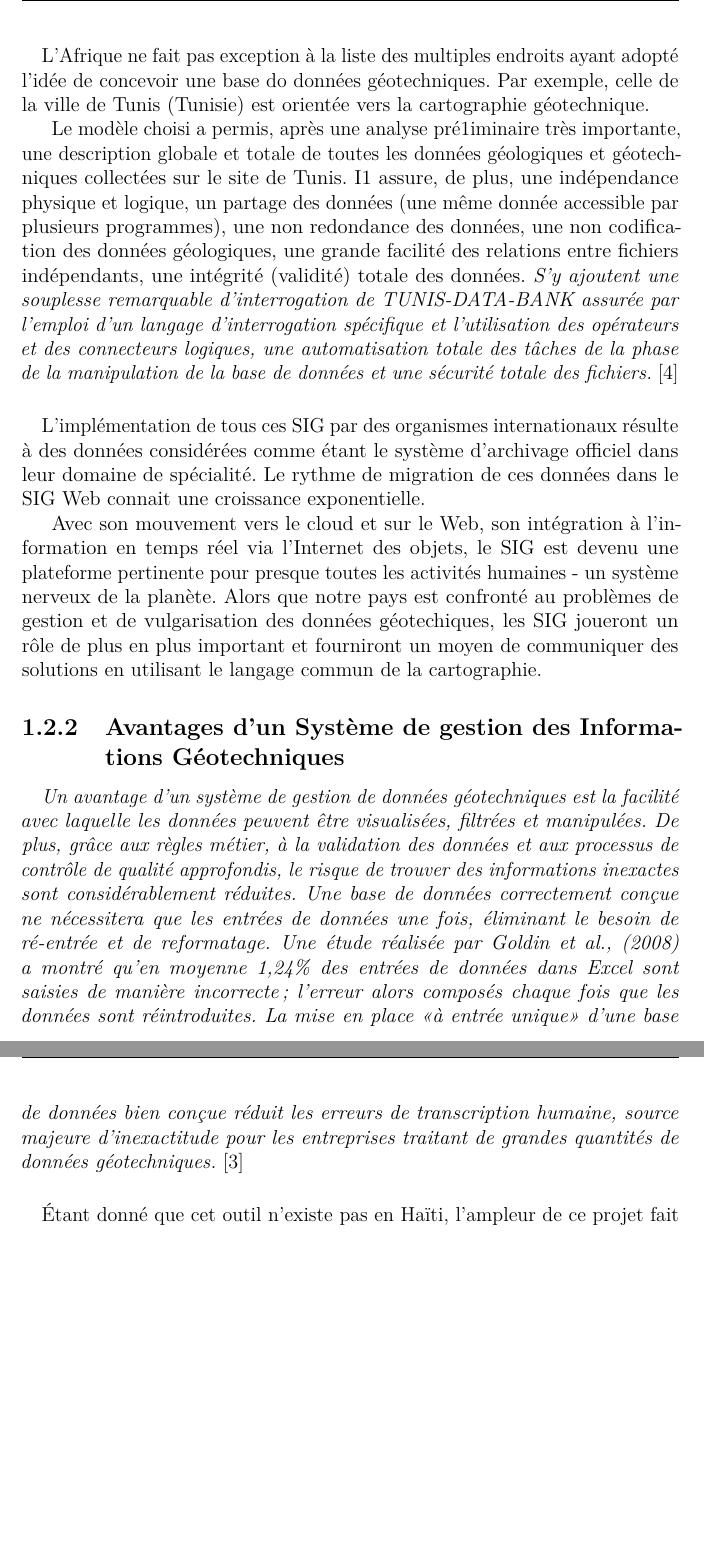
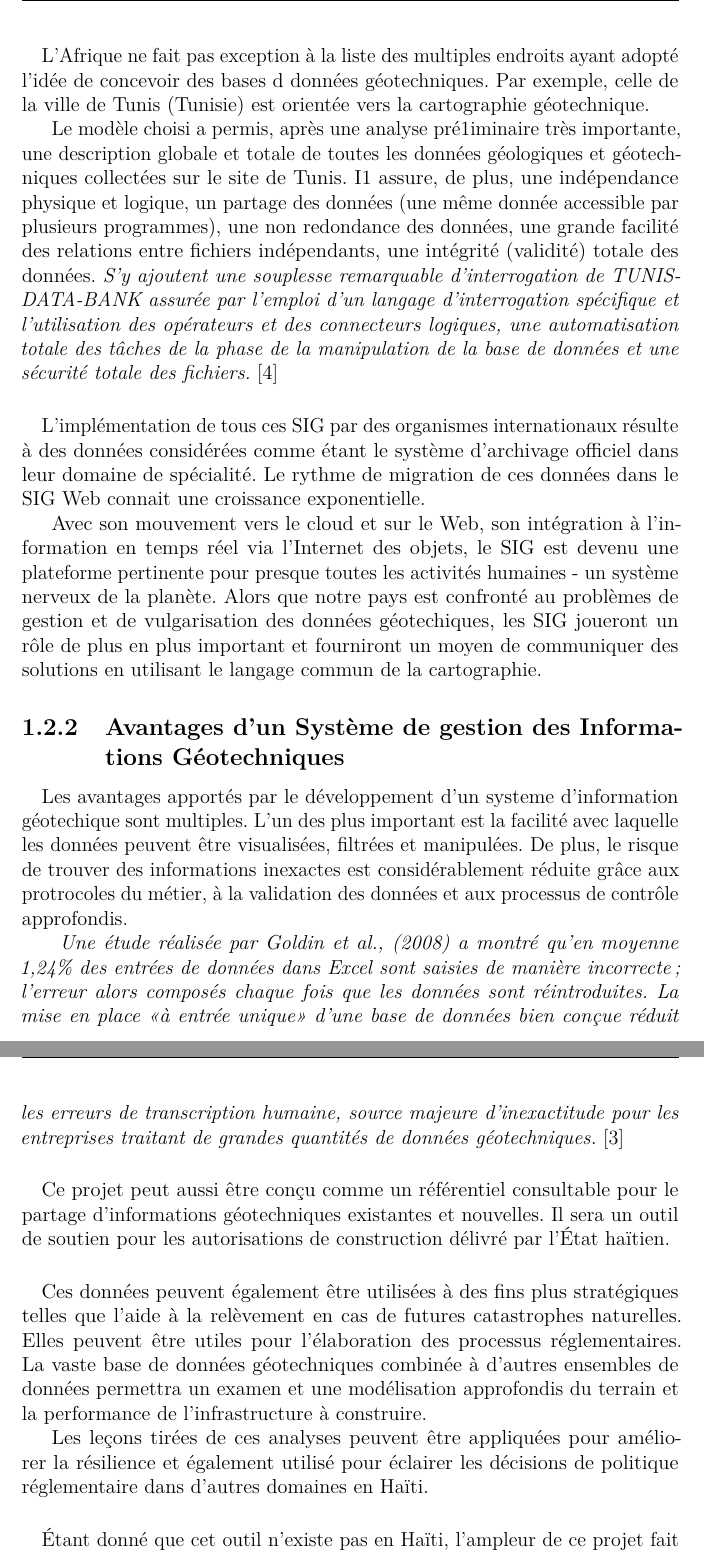
Before and after one commit to BGTheodore/GeoTech, a LaTeX document (LaTech/geoTech.tex, which reads LaTech/Partials/Contexte/les_bdd_geotechniques_dans_le_monde.tex, LaTech/Partials/Contexte/subsec_apprt_de_ce_projet.tex): two parts of pages 17 and 18 of 35, joined at a grey line, cut so that both start at the same text, the shorter picture padded with empty space. Compiled offline with pdfLaTeX.

Commit message:
no motivation

```diff
--- a/LaTech/Partials/Contexte/les_bdd_geotechniques_dans_le_monde.tex
+++ b/LaTech/Partials/Contexte/les_bdd_geotechniques_dans_le_monde.tex
@@ -62,21 +62,21 @@ catastrophes naturelles, augmentation de la résilience d'autres régions de la
 \centering
 \includegraphics[width=1\textwidth]{cgd.png}
 \caption{Visualisation des résultats de la base de données de Canterbury.}
+\label{fig:canterbury}
 \end{figure}
 
 %............................
 
 \paragraph{}
 L'Afrique ne fait pas exception à la liste des multiples endroits ayant adopté l'idée
-de concevoir une base do données géotechniques.
+de concevoir des bases d données géotechniques.
 Par exemple, celle de la ville de Tunis (Tunisie) est orientée vers la cartographie géotechnique.
 \par
 Le modèle choisi a permis, après une analyse
 pré1iminaire très importante, une description globale et
 totale de toutes les données géologiques et géotechniques collectées sur le site de Tunis. I1
 assure, de plus, une indépendance physique et logique, un partage des données (une même donnée accessible
-par plusieurs programmes), une non redondance des données, une non codification des
-données géologiques, une grande facilité des relations
+par plusieurs programmes), une non redondance des données, une grande facilité des relations
 entre fichiers indépendants, une intégrité (validité)
 totale des données.
 \textit{S'y ajoutent une souplesse remarquable d'interrogation de TUNIS-DATA-BANK
--- a/LaTech/Partials/Contexte/subsec_apprt_de_ce_projet.tex
+++ b/LaTech/Partials/Contexte/subsec_apprt_de_ce_projet.tex
@@ -1,15 +1,13 @@
 \paragraph{}
-% Elle
-% a été conçu comme un référentiel consultable pour le partage d'informations géotechniques existantes et nouvelles
-% ainsi que des applications géotechniques de soutien pour les autorisations de construction et de ressources.
-\textit{Un avantage d'un système de gestion de données géotechniques est
-la facilité avec laquelle les données
+Les avantages apportés par le développement d'un systeme d'information géotechique
+sont multiples.
+L'un des plus important est la facilité avec laquelle les données
 peuvent être visualisées, filtrées et manipulées.
-De plus, grâce aux règles métier, à la validation des données et aux
-processus de contrôle de qualité approfondis, le risque de trouver
-des informations inexactes sont considérablement réduites. Une base de
-données correctement conçue ne nécessitera que les entrées de données
-une fois, éliminant le besoin de ré-entrée et de reformatage. Une
+De plus, le risque de trouver  des informations inexactes est considérablement
+réduite grâce aux protrocoles du métier, à la validation des données et aux processus
+de contrôle approfondis.
+
+\textit{ Une
 étude réalisée par Goldin et al.,
 (2008) a montré qu'en moyenne 1,24\% des entrées de données dans Excel
 sont saisies de manière incorrecte; l'erreur alors
@@ -19,15 +17,23 @@ transcription humaine, source majeure d’inexactitude pour les entreprises
 traitant de grandes quantités de données géotechniques.}
 \cite{keen2015development}
 \paragraph{}
+Ce projet peut aussi être
+conçu comme un référentiel consultable pour le partage d'informations
+géotechniques existantes et nouvelles.
+Il sera un outil de soutien pour les autorisations de construction délivré par l'État haïtien.
+\paragraph{}
+\par
+Ces données peuvent également être utilisées à des fins plus stratégiques telles que l'aide à la
+relèvement en cas de futures catastrophes naturelles.
+Elles peuvent être utiles pour  l'élaboration des processus réglementaires.
+La vaste base de données géotechniques
+combinée à d'autres ensembles de données permettra un examen et une modélisation approfondis du terrain
+et la performance de l'infrastructure à construire.
+\par
+Les leçons tirées de ces analyses peuvent être appliquées pour
+améliorer la résilience et également utilisé pour éclairer les
+décisions de politique réglementaire dans d'autres domaines en Haïti.
+\paragraph{}
 Étant donné que cet outil n'existe pas
 en Haïti, l'ampleur de ce projet fait donc surface.
 D'où l'implémentation qui suit.
-
-% \par
-% Ces données peuvent également être utilisées à des fins plus stratégiques telles que l'aide à la
-% relèvement en cas de futures catastrophes naturelles, accroissement de la résilience d'autres régions de la Nouvelle-Zélande,
-% modélisa\-tion des sinistres catastrophiques et information des processus réglementaires. La vaste base de données géotechniques
-% combinée à d'autres ensembles de données permet un examen et une modélisation approfondis du terrain
-% et la performance de l'infrastructure construite. Les leçons tirées de ces analyses peuvent être appliquées pour
-% améliorer la résilience et également utilisé pour éclairer les décisions de politique réglementaire dans d'autres domaines de
-% Zélande.
```
Also changed, not shown: LaTech/Partials/Contexte/connection_de_la_carte.tex (+1 -1 lines), LaTech/Partials/Contexte/numerisation_des_donnees.tex (+1 -2 lines), LaTech/geoTech.pdf, LaTech/Partials/Contexte/les_bdd_geotechniques_dans_le_monde.tex (6 more changed lines), 7 other files.
